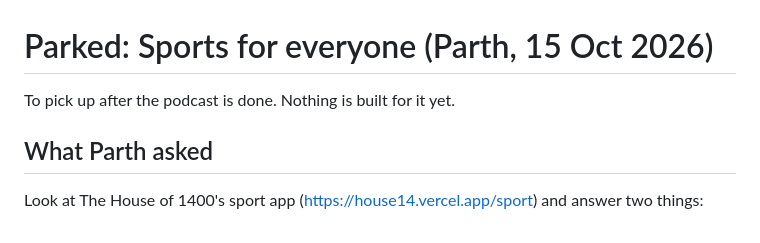
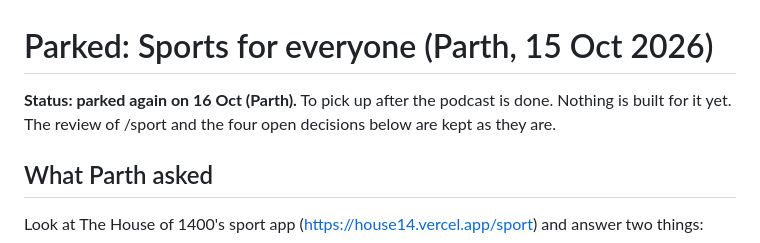
Before and after one commit to thefirstparth/podcast, a Markdown page: docs/PARKED.md, the part around the change. Rendered like a GitHub page.

```diff
--- a/docs/PARKED.md
+++ b/docs/PARKED.md
@@ -1,6 +1,6 @@
 # Parked: Sports for everyone (Parth, 15 Oct 2026)
 
-To pick up after the podcast is done. Nothing is built for it yet.
+**Status: parked again on 16 Oct (Parth).** To pick up after the podcast is done. Nothing is built for it yet. The review of /sport and the four open decisions below are kept as they are.
 
 ## What Parth asked
 Look at The House of 1400's sport app (https://house14.vercel.app/sport) and answer two things:
```
Also changed, not shown: docs/DECISIONS.md (+3 -0 lines).
